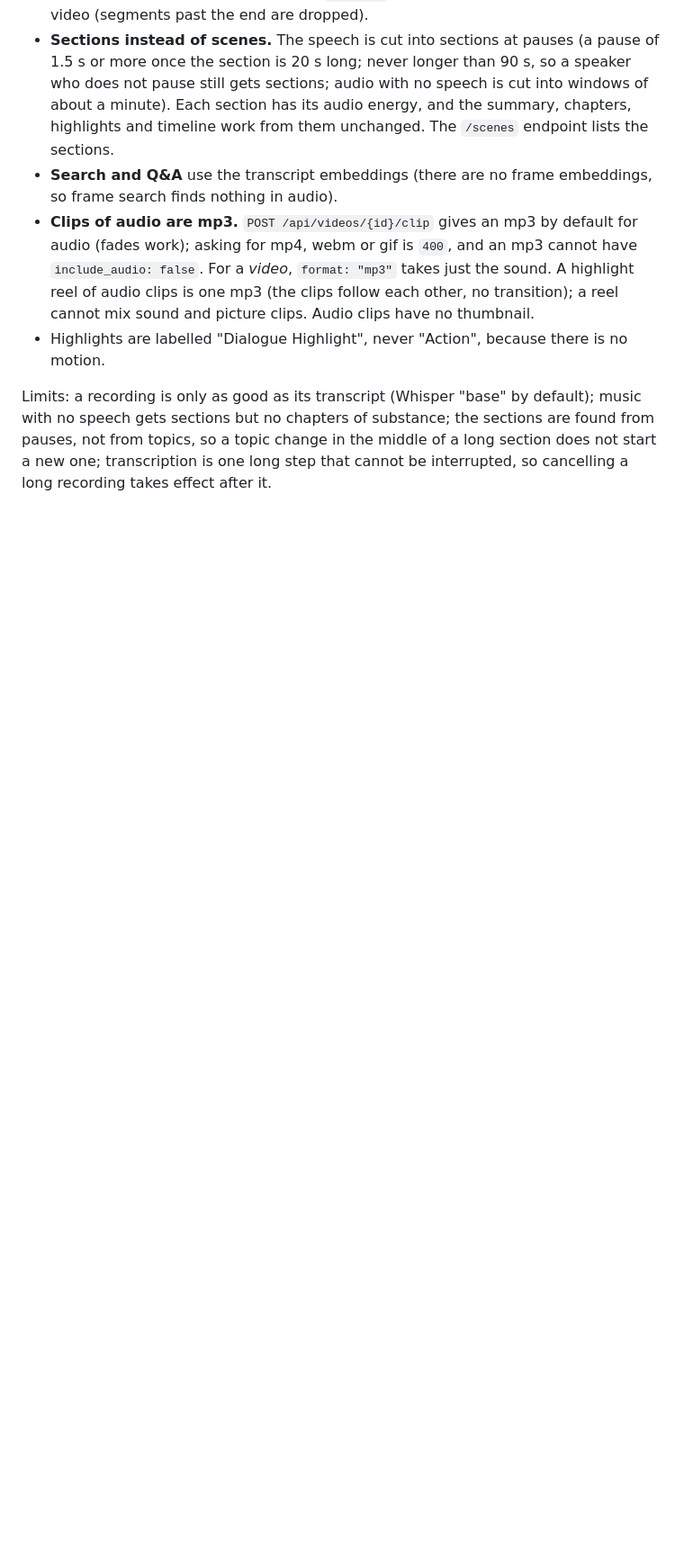
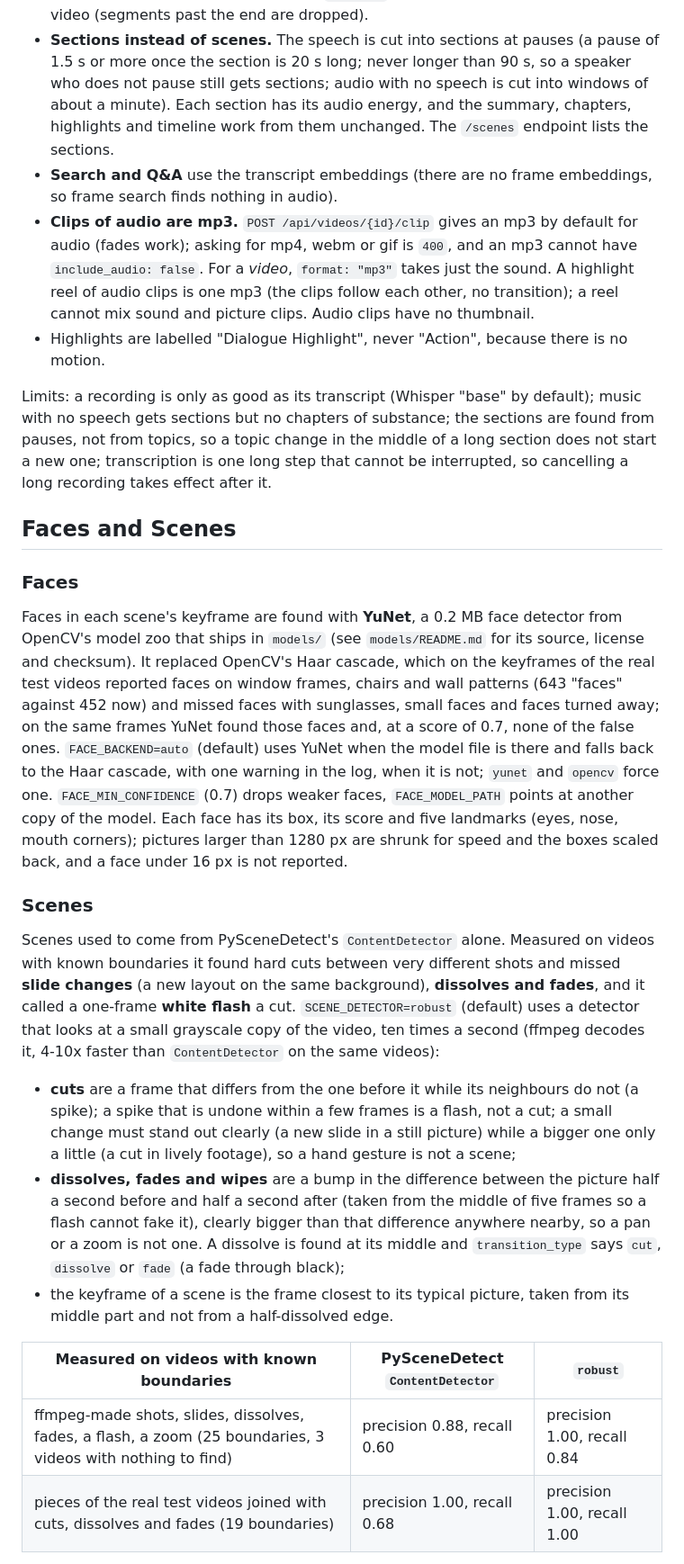
Before and after one commit to AKHIL-149/ai-experiments-hub, a Markdown page: python-projects/15-video-understanding/README.md, the part around one of its changes. Shown at 90% size. GitHub-like rendering; blank space fills up the shorter version.

Commit message:
15.21.2 - Document faces, scene detection (with the measured accuracy), scene types and their limits AKHIL-446

```diff
--- a/python-projects/15-video-understanding/README.md
+++ b/python-projects/15-video-understanding/README.md
@@ -251,3 +251,22 @@ With no picture there is no frame extraction, scene detection, captioning, objec
 
 Limits: a recording is only as good as its transcript (Whisper "base" by default); music with no speech gets sections but no chapters of substance; the sections are found from pauses, not from topics, so a topic change in the middle of a long section does not start a new one; transcription is one long step that cannot be interrupted, so cancelling a long recording takes effect after it.
 
+## Faces and Scenes
+
+### Faces
+
+Faces in each scene's keyframe are found with **YuNet**, a 0.2 MB face detector from OpenCV's model zoo that ships in `models/` (see `models/README.md` for its source, license and checksum). It replaced OpenCV's Haar cascade, which on the keyframes of the real test videos reported faces on window frames, chairs and wall patterns (643 "faces" against 452 now) and missed faces with sunglasses, small faces and faces turned away; on the same frames YuNet found those faces and, at a score of 0.7, none of the false ones. `FACE_BACKEND=auto` (default) uses YuNet when the model file is there and falls back to the Haar cascade, with one warning in the log, when it is not; `yunet` and `opencv` force one. `FACE_MIN_CONFIDENCE` (0.7) drops weaker faces, `FACE_MODEL_PATH` points at another copy of the model. Each face has its box, its score and five landmarks (eyes, nose, mouth corners); pictures larger than 1280 px are shrunk for speed and the boxes scaled back, and a face under 16 px is not reported.
+
+### Scenes
+
+Scenes used to come from PySceneDetect's `ContentDetector` alone. Measured on videos with known boundaries it found hard cuts between very different shots and missed **slide changes** (a new layout on the same background), **dissolves and fades**, and it called a one-frame **white flash** a cut. `SCENE_DETECTOR=robust` (default) uses a detector that looks at a small grayscale copy of the video, ten times a second (ffmpeg decodes it, 4-10x faster than `ContentDetector` on the same videos):
+
+- **cuts** are a frame that differs from the one before it while its neighbours do not (a spike); a spike that is undone within a few frames is a flash, not a cut; a small change must stand out clearly (a new slide in a still picture) while a bigger one only a little (a cut in lively footage), so a hand gesture is not a scene;
+- **dissolves, fades and wipes** are a bump in the difference between the picture half a second before and half a second after (taken from the middle of five frames so a flash cannot fake it), clearly bigger than that difference anywhere nearby, so a pan or a zoom is not one. A dissolve is found at its middle and `transition_type` says `cut`, `dissolve` or `fade` (a fade through black);
+- the keyframe of a scene is the frame closest to its typical picture, taken from its middle part and not from a half-dissolved edge.
+
+| Measured on videos with known boundaries | PySceneDetect `ContentDetector` | `robust` |
+|---|---|---|
+| ffmpeg-made shots, slides, dissolves, fades, a flash, a zoom (25 boundaries, 3 videos with nothing to find) | precision 0.88, recall 0.60 | precision 1.00, recall 0.84 |
+| pieces of the real test videos joined with cuts, dissolves and fades (19 boundaries) | precision 1.00, recall 0.68 | precision 1.00, recall 1.00 |
+
```
Also changed, not shown: other parts of python-projects/15-video-understanding/README.md (+20 -3 lines).
